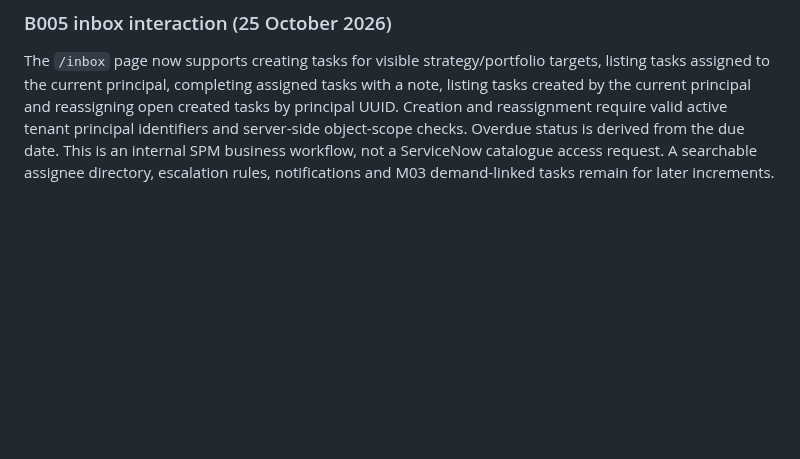
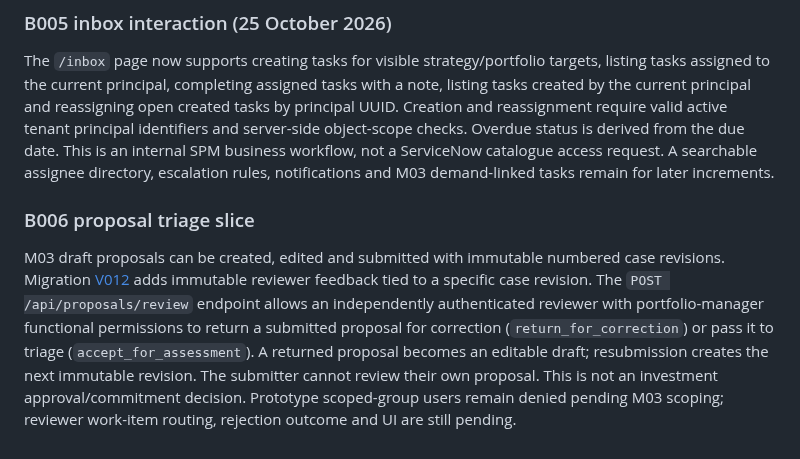
Before and after one commit to squire1310/Strategic_Portfolio_Management, a Markdown page: app/README.md, the part around the change. Drawn GitHub-style; blank space fills up the shorter version.

Commit message:
docs(B006): describe independent triage, correction and immutable resubmission

```diff
--- a/app/README.md
+++ b/app/README.md
@@ -90,3 +90,7 @@ Migration [V011](../reconciled-core/migrations/V011__platform_work_items.sql) ad
 ### B005 inbox interaction (25 October 2026)
 
 The `/inbox` page now supports creating tasks for visible strategy/portfolio targets, listing tasks assigned to the current principal, completing assigned tasks with a note, listing tasks created by the current principal and reassigning open created tasks by principal UUID. Creation and reassignment require valid active tenant principal identifiers and server-side object-scope checks. Overdue status is derived from the due date. This is an internal SPM business workflow, not a ServiceNow catalogue access request. A searchable assignee directory, escalation rules, notifications and M03 demand-linked tasks remain for later increments.
+
+### B006 proposal triage slice
+
+M03 draft proposals can be created, edited and submitted with immutable numbered case revisions. Migration [V012](../reconciled-core/migrations/V012__demand_intake_review.sql) adds immutable reviewer feedback tied to a specific case revision. The `POST /api/proposals/review` endpoint allows an independently authenticated reviewer with portfolio-manager functional permissions to return a submitted proposal for correction (`return_for_correction`) or pass it to triage (`accept_for_assessment`). A returned proposal becomes an editable draft; resubmission creates the next immutable revision. The submitter cannot review their own proposal. This is not an investment approval/commitment decision. Prototype scoped-group users remain denied pending M03 scoping; reviewer work-item routing, rejection outcome and UI are still pending.
```
